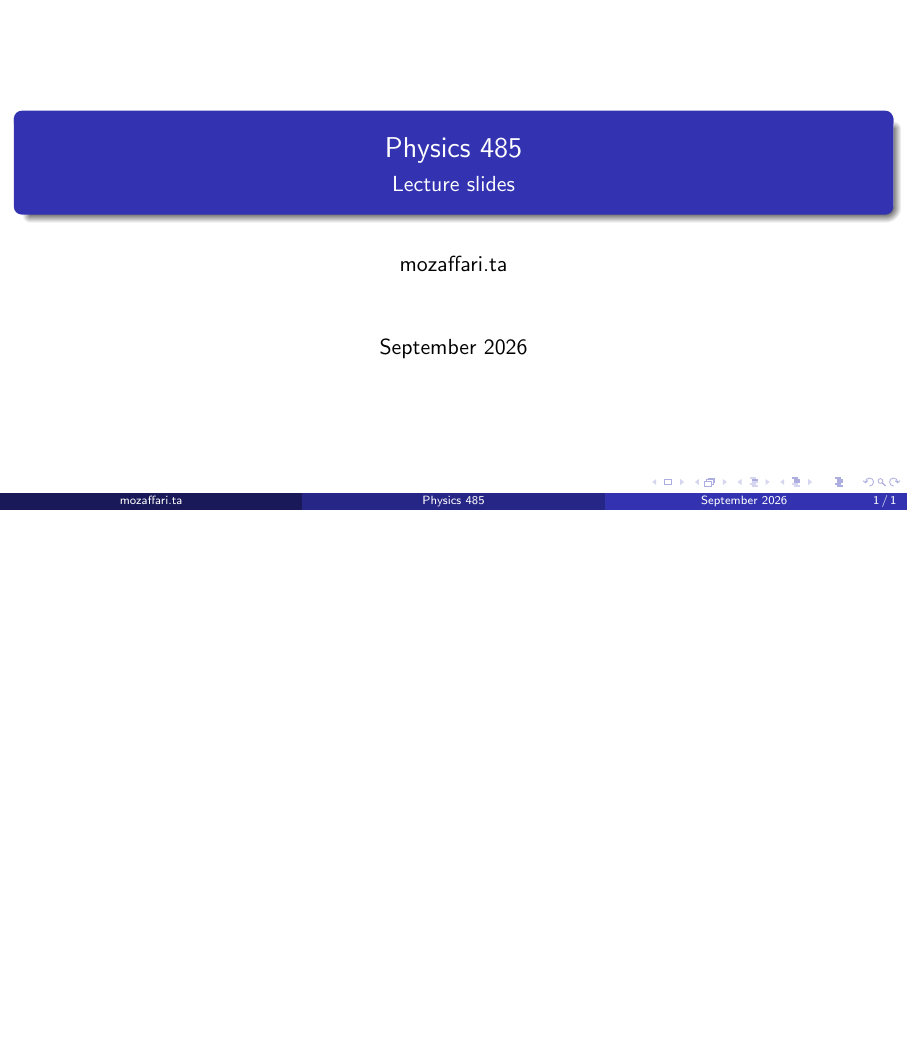
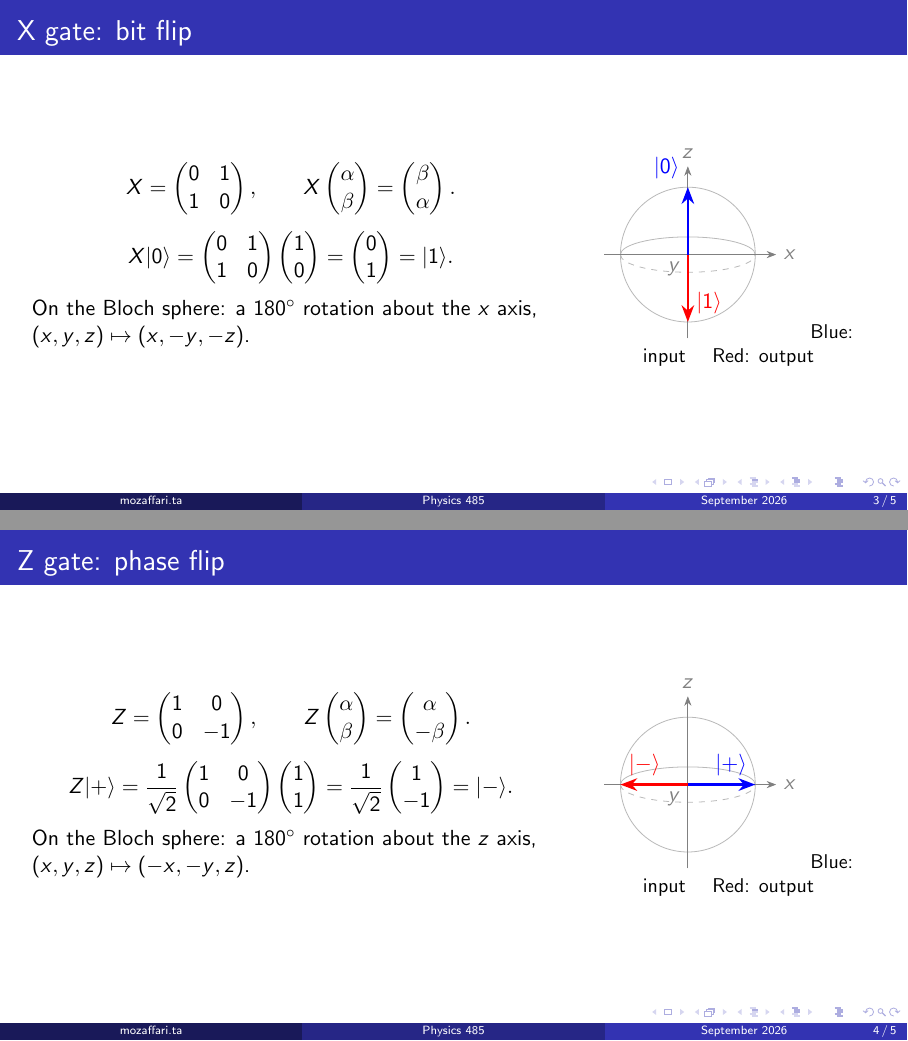
Before and after one commit to Ta-Mozaffari/Physics-485-Lectures, LaTeX slides (main.tex, which reads slides/hadamard-gate.tex, slides/x-gate.tex, slides/z-gate.tex): the whole page before the commit and pages 3 and 4 of 5 after it, the two joined at a grey line, the shorter picture padded with empty space. Compiled offline with pdfLaTeX.

Commit message:
Add quantum gate lecture slides

```diff
--- /dev/null
+++ b/slides/hadamard-gate.tex
@@ -0,0 +1,21 @@
+\begin{frame}{Hadamard gate: basis change}
+  \begin{columns}[c]
+    \column{0.60\textwidth}
+    \[
+      H=\frac{1}{\sqrt2}\begin{pmatrix}1&1\\1&-1\end{pmatrix},\qquad
+      H\begin{pmatrix}\alpha\\\beta\end{pmatrix}
+       =\frac{1}{\sqrt2}\begin{pmatrix}\alpha+\beta\\\alpha-\beta\end{pmatrix}.
+    \]
+    \[
+      H|0\rangle=\frac{1}{\sqrt2}
+      \begin{pmatrix}1&1\\1&-1\end{pmatrix}
+      \begin{pmatrix}1\\0\end{pmatrix}
+      =\frac{1}{\sqrt2}\begin{pmatrix}1\\1\end{pmatrix}=|+\rangle.
+    \]
+    On the Bloch sphere: a $180^\circ$ rotation about
+    $(\hat x+\hat z)/\sqrt2$, giving $(x,y,z)\mapsto(z,-y,x)$.
+    \column{0.34\textwidth}
+    \centering\blochgate{0,1.45}{$|0\rangle$}{1.45,0}{$|+\rangle$}
+    \small Blue: input \quad Red: output
+  \end{columns}
+\end{frame}
--- /dev/null
+++ b/slides/x-gate.tex
@@ -0,0 +1,20 @@
+\begin{frame}{X gate: bit flip}
+  \begin{columns}[c]
+    \column{0.60\textwidth}
+    \[
+      X=\begin{pmatrix}0&1\\1&0\end{pmatrix},\qquad
+      X\begin{pmatrix}\alpha\\\beta\end{pmatrix}
+       =\begin{pmatrix}\beta\\\alpha\end{pmatrix}.
+    \]
+    \[
+      X|0\rangle=\begin{pmatrix}0&1\\1&0\end{pmatrix}
+      \begin{pmatrix}1\\0\end{pmatrix}
+      =\begin{pmatrix}0\\1\end{pmatrix}=|1\rangle.
+    \]
+    On the Bloch sphere: a $180^\circ$ rotation about the $x$ axis,
+    $(x,y,z)\mapsto(x,-y,-z)$.
+    \column{0.34\textwidth}
+    \centering\blochgate{0,1.45}{$|0\rangle$}{0,-1.45}{$|1\rangle$}
+    \small Blue: input \quad Red: output
+  \end{columns}
+\end{frame}
--- /dev/null
+++ b/slides/z-gate.tex
@@ -0,0 +1,21 @@
+\begin{frame}{Z gate: phase flip}
+  \begin{columns}[c]
+    \column{0.60\textwidth}
+    \[
+      Z=\begin{pmatrix}1&0\\0&-1\end{pmatrix},\qquad
+      Z\begin{pmatrix}\alpha\\\beta\end{pmatrix}
+       =\begin{pmatrix}\alpha\\-\beta\end{pmatrix}.
+    \]
+    \[
+      Z|+\rangle=\frac{1}{\sqrt2}
+      \begin{pmatrix}1&0\\0&-1\end{pmatrix}
+      \begin{pmatrix}1\\1\end{pmatrix}
+      =\frac{1}{\sqrt2}\begin{pmatrix}1\\-1\end{pmatrix}=|-\rangle.
+    \]
+    On the Bloch sphere: a $180^\circ$ rotation about the $z$ axis,
+    $(x,y,z)\mapsto(-x,-y,z)$.
+    \column{0.34\textwidth}
+    \centering\blochgate{1.45,0}{$|+\rangle$}{-1.45,0}{$|-\rangle$}
+    \small Blue: input \quad Red: output
+  \end{columns}
+\end{frame}
```
Also changed, not shown: main.tex (+21 -3 lines), slides/qubit-bloch-sphere.tex (added, +23 -0 lines), slides/title.tex (added, +3 -0 lines), 1 other file.
